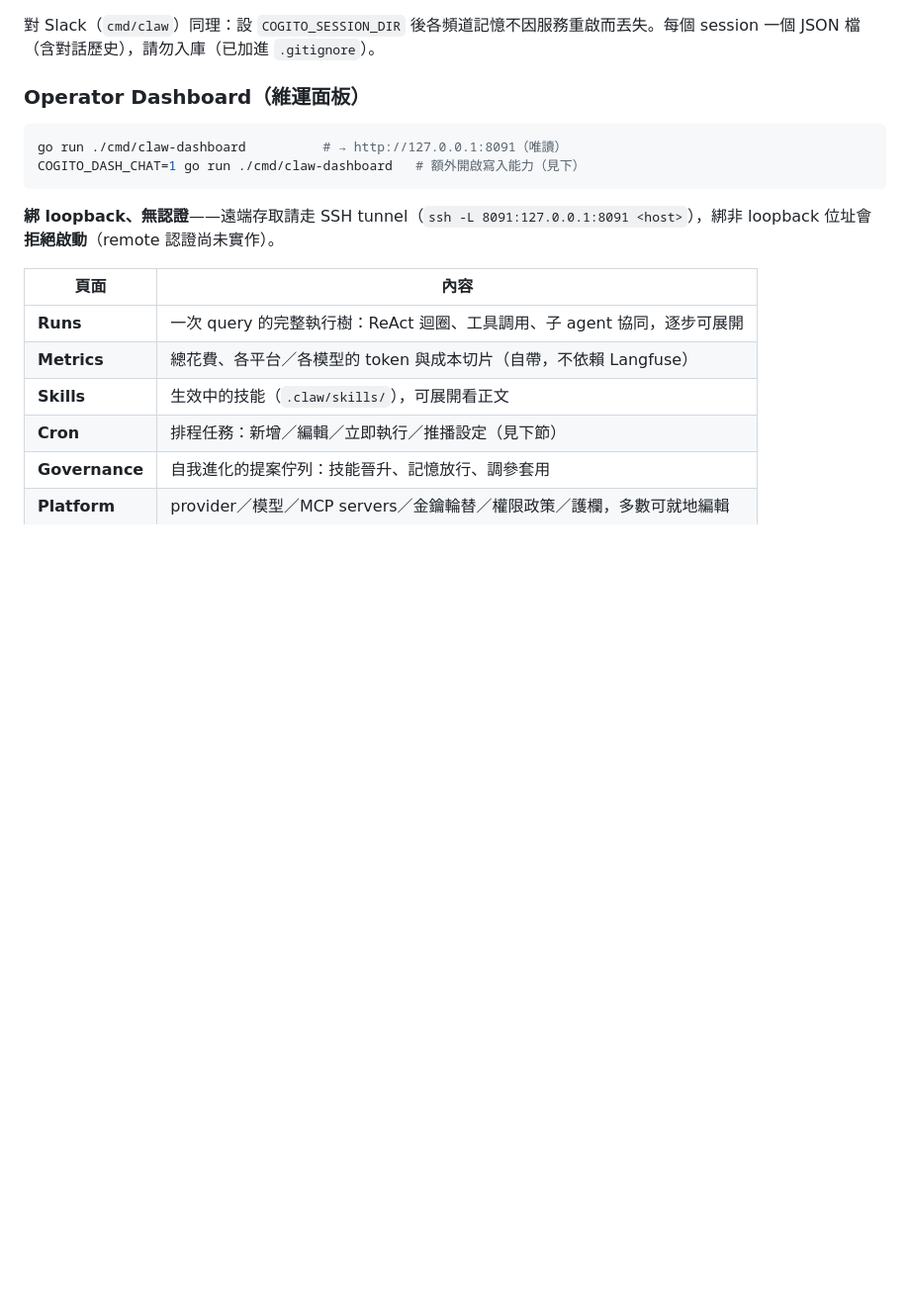
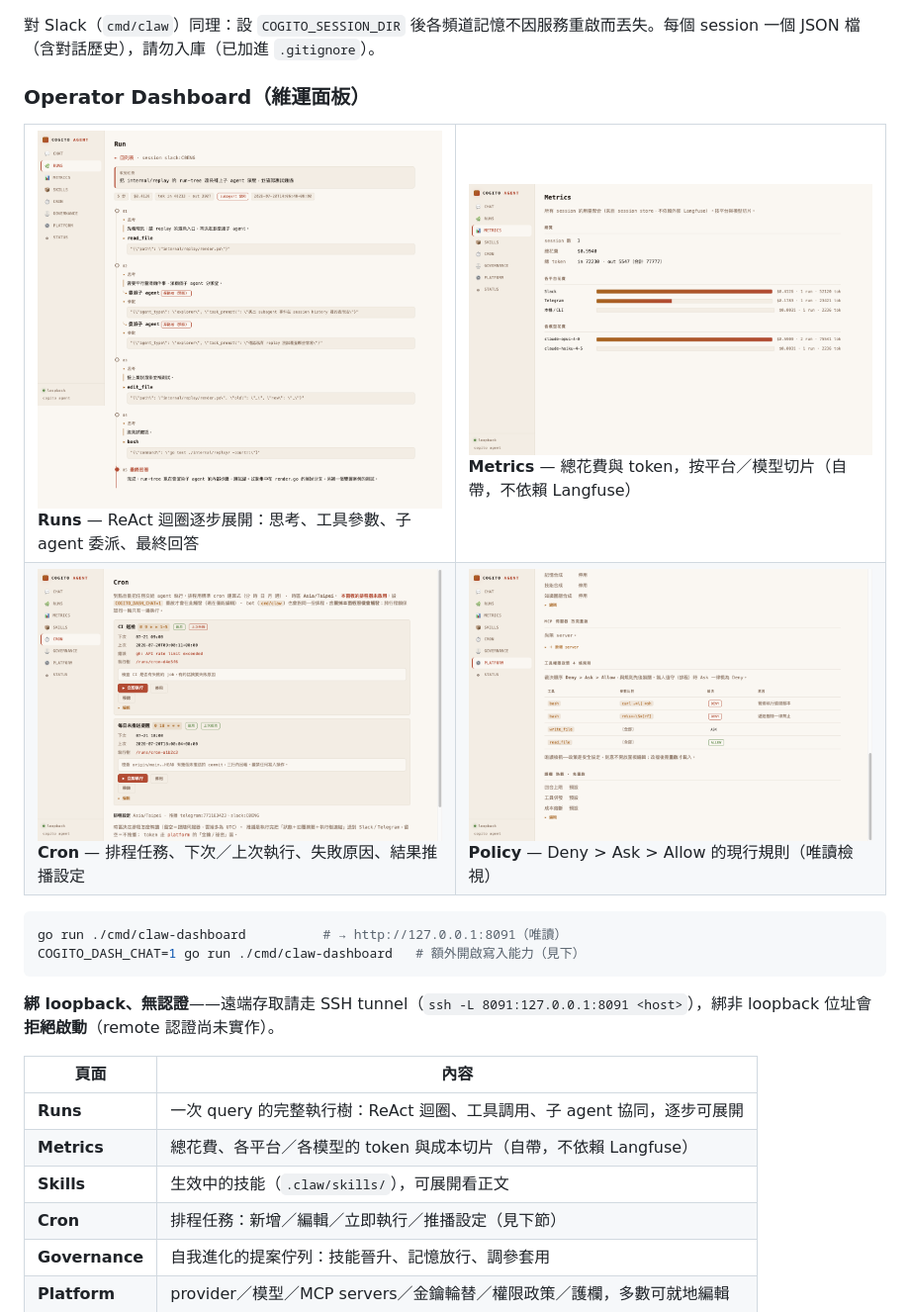
Before and after one commit to SIMPLYBOYS/cogito-agent, a Markdown page: README.md, the part around the change. Shown at 99% size. Rendered like a GitHub page; pictures changed too: docs/dashboard/cron.png (added), docs/dashboard/metrics.png (added), docs/dashboard/policy.png (added); blank space fills up the shorter version.

Commit message:
docs: README 補上 dashboard 截圖
先前把 dashboard 寫進 README 卻沒有任何畫面——維運面板是「看的東西」，
純文字描述說不清楚 run-tree 長什麼樣。四張圖 2×2 排版：

- Runs   ReAct 迴圈逐步展開（思考／工具參數／子 agent 委派／最終回答）
- Metrics 各平台與各模型的花費切片
- Cron   排程任務、下次上次、失敗原因、推播設定
- Policy Deny > Ask > Allow 的現行規則

截圖用的是造出來的展示資料（含一個帶子 agent 協同的 run），不含任何真實憑證或
私人內容。放 docs/dashboard/，沿用既有圖片放 docs/ 的慣例，四張合計 464KB。

Co-Authored-By: Claude Opus 4.8 (1M context) <noreply@anthropic.com>

````diff
--- a/README.md
+++ b/README.md
@@ -368,6 +368,21 @@ go run ./cmd/claw-cli -session task_001 -prompt "繼續"
 
 ### Operator Dashboard（維運面板）
 
+<table>
+<tr>
+<td width="50%"><img src="docs/dashboard/runs.png" alt="Runs：一次 query 的完整執行樹"><br>
+<b>Runs</b> — ReAct 迴圈逐步展開：思考、工具參數、子 agent 委派、最終回答</td>
+<td width="50%"><img src="docs/dashboard/metrics.png" alt="Metrics：各平台與各模型的用量切片"><br>
+<b>Metrics</b> — 總花費與 token，按平台／模型切片（自帶，不依賴 Langfuse）</td>
+</tr>
+<tr>
+<td width="50%"><img src="docs/dashboard/cron.png" alt="Cron：排程任務"><br>
+<b>Cron</b> — 排程任務、下次／上次執行、失敗原因、結果推播設定</td>
+<td width="50%"><img src="docs/dashboard/policy.png" alt="工具權限政策"><br>
+<b>Policy</b> — Deny &gt; Ask &gt; Allow 的現行規則（唯讀檢視）</td>
+</tr>
+</table>
+
 ```bash
 go run ./cmd/claw-dashboard          # → http://127.0.0.1:8091（唯讀）
 COGITO_DASH_CHAT=1 go run ./cmd/claw-dashboard   # 額外開啟寫入能力（見下）
````
